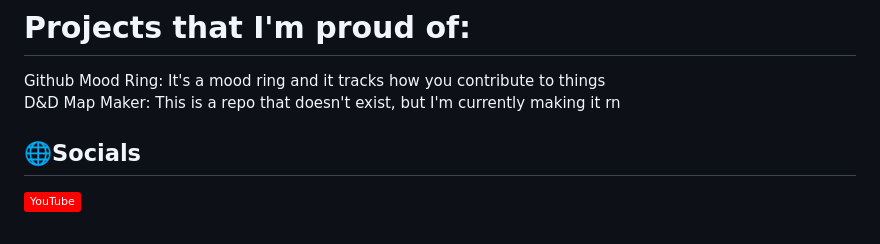
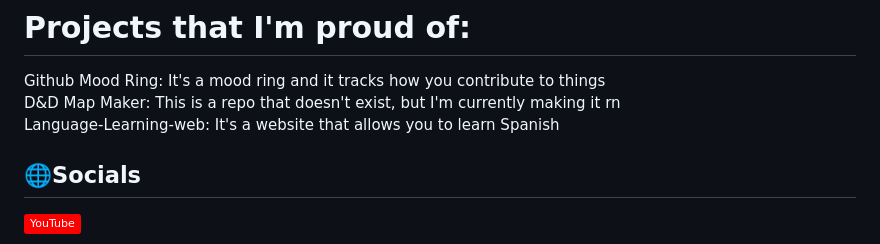
Before and after one commit to thelonewolf39/thelonewolf39, a Markdown page: README.md, the part around the change. GitHub-like rendering; badges without logos.

```diff
--- a/README.md
+++ b/README.md
@@ -10,6 +10,7 @@
 # Projects that I'm proud of:
 Github Mood Ring: It's a mood ring and it tracks how you contribute to things
 D&D Map Maker: This is a repo that doesn't exist, but I'm currently making it rn
+Language-Learning-web: It's a website that allows you to learn Spanish
 
 ## 🌐Socials
 [![YouTube](https://img.shields.io/badge/YouTube-%23FF0000.svg?logo=YouTube&logoColor=white)](https://youtube.com/c/UCo3Z-t-u4yfE5omo8Q_cl5Q)
```
